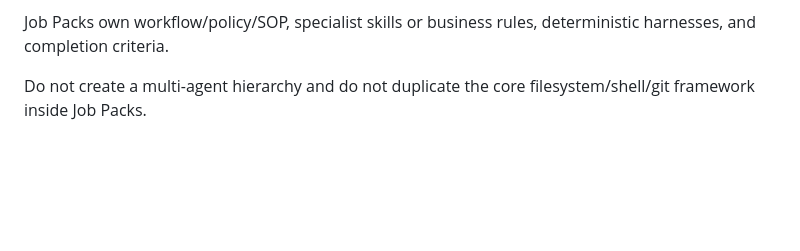
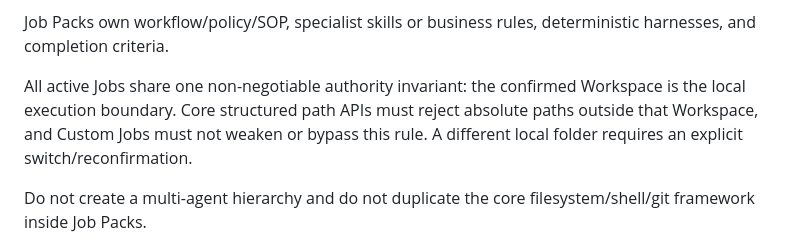
Before and after one commit to thebimhouseinfo-sudo/chatgpt-local-worker, a Markdown page: AGENTS.md, the part around the change. Drawn GitHub-style; blank space fills up the shorter version.

Commit message:
docs: require Workspace boundary for every Job

```diff
--- a/AGENTS.md
+++ b/AGENTS.md
@@ -22,6 +22,8 @@ ChatGPT
 The execution core owns only the local capabilities required by Job Packs: filesystem/search/edit, shell/processes, git, workspace/context handling, node_repl, and deterministic validation. Automatic checkpoints are internal filesystem safety. Standalone rewind, Codex-specific hooks/Computer Use, Admin UI, Ponytail, and upstream MCP bridging are retired and must not be treated as optional runtime families.
 
 Job Packs own workflow/policy/SOP, specialist skills or business rules, deterministic harnesses, and completion criteria.
+
+All active Jobs share one non-negotiable authority invariant: the confirmed Workspace is the local execution boundary. Core structured path APIs must reject absolute paths outside that Workspace, and Custom Jobs must not weaken or bypass this rule. A different local folder requires an explicit switch/reconfirmation.
 
 Do not create a multi-agent hierarchy and do not duplicate the core filesystem/shell/git framework inside Job Packs.
 
```
